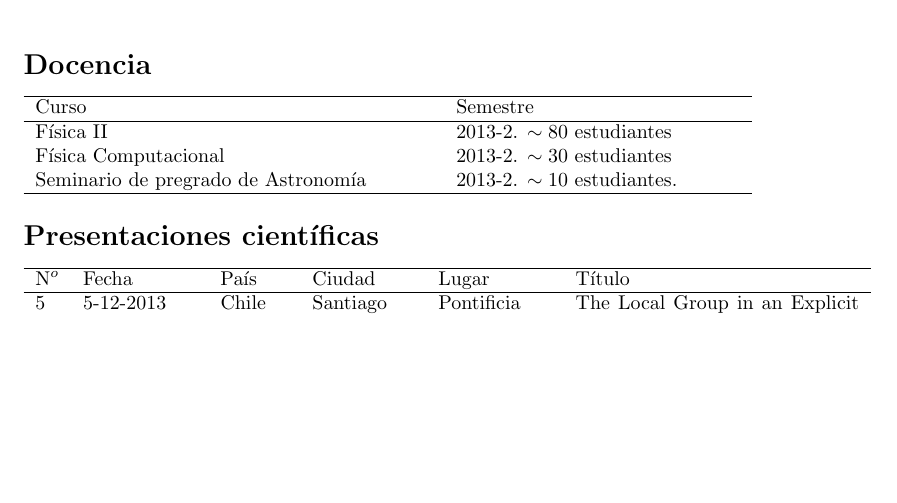
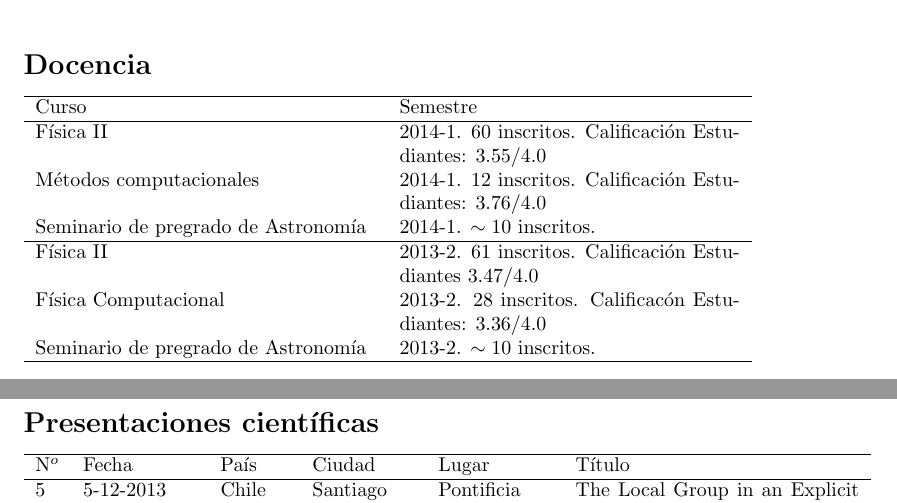
Before and after one commit to forero/CV, a LaTeX document (Performance/report2013-2014.tex): part of page 1 of 2 before the commit and two parts of pages 1 and 2 of 3 after it, the two joined at a grey line, cut so that both start at the same text, the shorter picture padded with empty space. Compiled offline with pdfLaTeX.

Commit message:
updating report

```diff
--- a/Performance/report2013-2014.tex
+++ b/Performance/report2013-2014.tex
@@ -8,11 +8,14 @@
 
 \section*{Docencia}
 
-\begin{tabular}{p{7.0cm} p{5.0cm}}\hline
+\begin{tabular}{p{6.0cm} p{6.0cm}}\hline
 Curso & Semestre\\\hline
-F\'isica II & 2013-2. $\sim 80$ estudiantes\\
-F\'isica Computacional & 2013-2. $\sim 30$ estudiantes\\
-Seminario de pregrado de Astronom\'ia & 2013-2. $\sim 10$ estudiantes.\\\hline
+F\'isica II & 2014-1. $60$ inscritos. Calificaci\'on Estudiantes: 3.55/4.0\\
+M\'etodos computacionales & 2014-1. $12$ inscritos. Calificaci\'on Estudiantes: 3.76/4.0\\
+Seminario de pregrado de Astronom\'ia & 2014-1. $\sim 10$ inscritos.\\\hline
+F\'isica II & 2013-2. $61$ inscritos. Calificaci\'on Estudiantes 3.47/4.0\\
+F\'isica Computacional & 2013-2. $28$ inscritos. Calificac\'on Estudiantes: 3.36/4.0\\
+Seminario de pregrado de Astronom\'ia & 2013-2. $\sim 10$ inscritos.\\\hline
 \end{tabular}
 
 \section*{Presentaciones cient\'ificas}
```
Also changed, not shown: Performance/report2013-2014.pdf.
